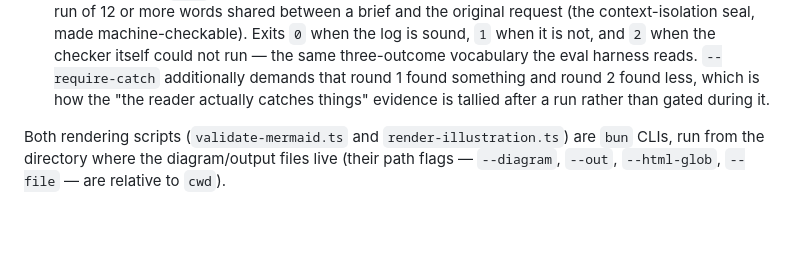
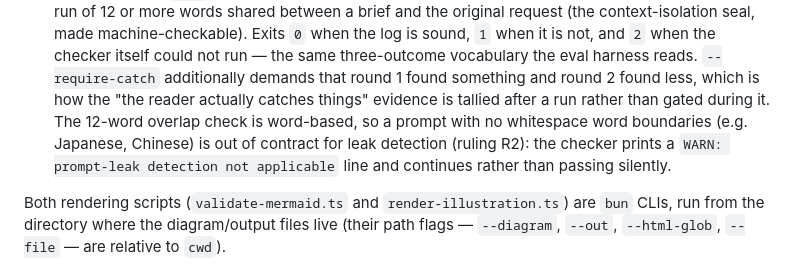
Before and after one commit to hieplam/todd-skills, a Markdown page: plugins/explaining/README.md, the part around the change. Drawn GitHub-style; blank space fills up the shorter version.

Commit message:
docs: record the word-based limit of prompt-leak detection (ruling R2)
Tribe-Card: i106-blind-reader-review
Tribe-Task: R2/10
Campaign: gh-issues-2026-09

```diff
--- a/plugins/explaining/README.md
+++ b/plugins/explaining/README.md
@@ -56,7 +56,10 @@ by the two rendering scripts below plus a machine check in this skill's own eval
   is not, and `2` when the checker itself could not run — the same three-outcome vocabulary the
   eval harness reads. `--require-catch` additionally demands that round 1 found something and
   round 2 found less, which is how the "the reader actually catches things" evidence is tallied
-  after a run rather than gated during it.
+  after a run rather than gated during it. The 12-word overlap check is word-based, so a prompt
+  with no whitespace word boundaries (e.g. Japanese, Chinese) is out of contract for leak
+  detection (ruling R2): the checker prints a `WARN: prompt-leak detection not applicable` line
+  and continues rather than passing silently.
 
 Both rendering scripts (`validate-mermaid.ts` and `render-illustration.ts`) are `bun` CLIs, run
 from the directory where the diagram/output files live (their path flags — `--diagram`,
```
Also changed, not shown: .c3/adr/adr-20260903-explaining-blind-reader-review.md (+1 -1 lines).
